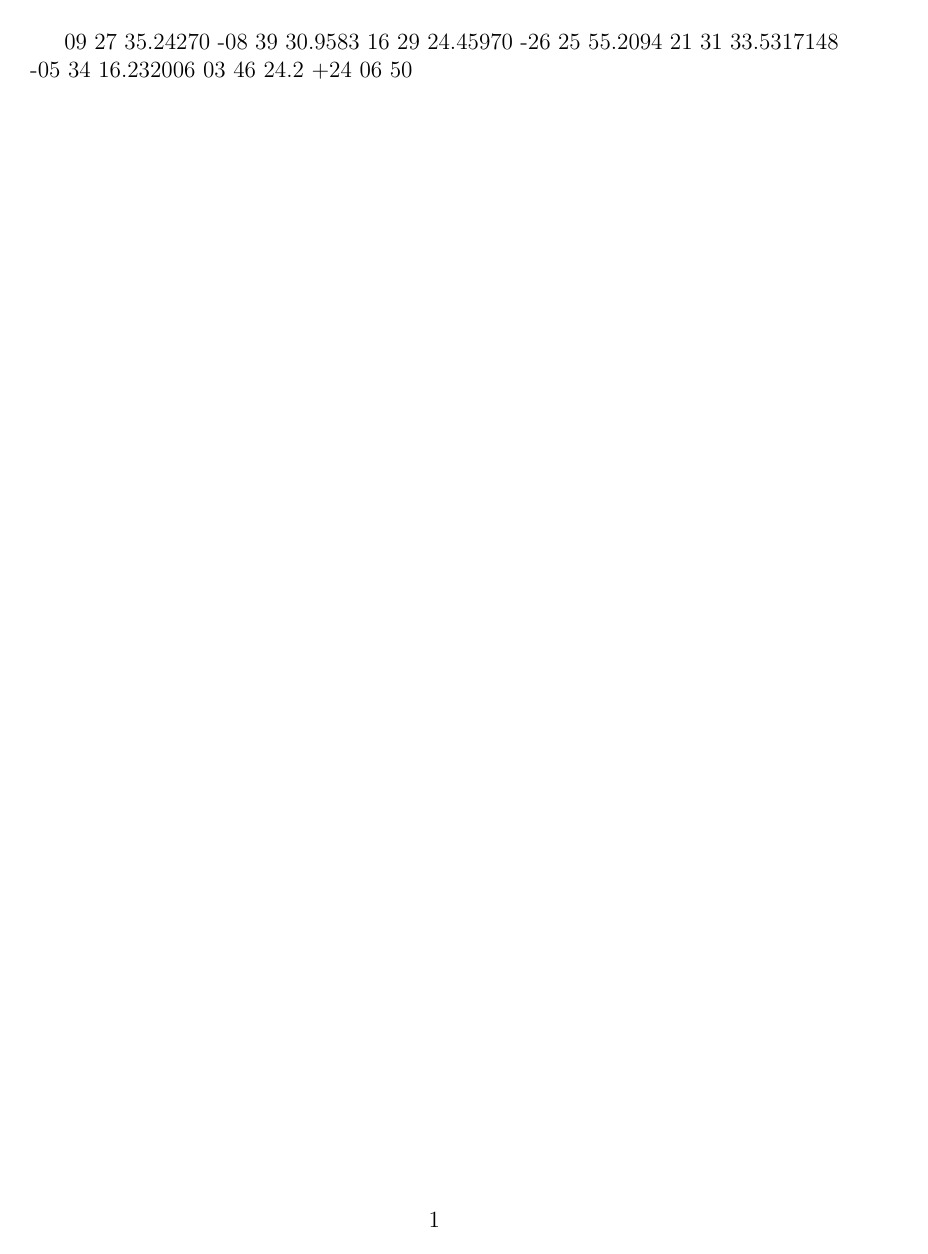
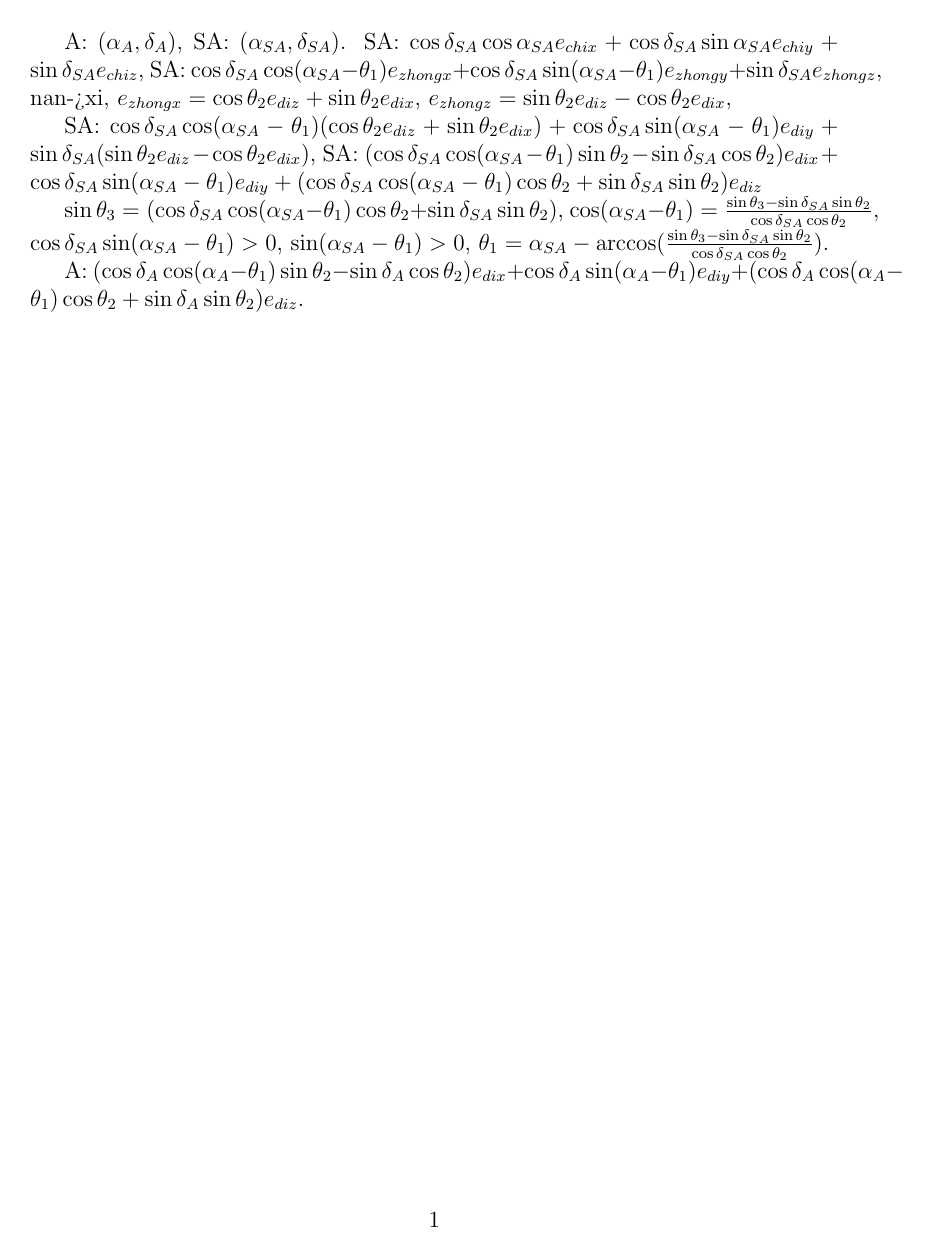
Before and after one commit to GasinAn/yao, a LaTeX document (yao.tex): the whole page. Compiled offline with pdfLaTeX.

Commit message:
add method cirs -> altaz in tex

```diff
--- a/yao.tex
+++ b/yao.tex
@@ -33,8 +33,17 @@
 \newtheorem{definition}{Definition}
 \newtheorem{proposition}{Proposition}
 \begin{document}
+
+A: $(\alpha_A, \delta_A)$, SA: $(\alpha_{SA}, \delta_{SA})$.
+SA: $\cos\delta_{SA}\cos\alpha_{SA}e_{chix}+\cos\delta_{SA}\sin\alpha_{SA}e_{chiy}+\sin\delta_{SA}e_{chiz}$, SA: $\cos\delta_{SA}\cos(\alpha_{SA}-{\theta_1})e_{zhongx}+\cos\delta_{SA}\sin(\alpha_{SA}-{\theta_1})e_{zhongy}+\sin\delta_{SA}e_{zhongz}$, nan->xi, $e_{zhongx}=\cos{\theta_2}e_{diz}+\sin{\theta_2}e_{dix}$, $e_{zhongz}=\sin{\theta_2}e_{diz}-\cos{\theta_2}e_{dix}$,
+
+SA: $\cos\delta_{SA}\cos(\alpha_{SA}-{\theta_1})(\cos{\theta_2}e_{diz}+\sin{\theta_2}e_{dix})+\cos\delta_{SA}\sin(\alpha_{SA}-{\theta_1})e_{diy}+\sin\delta_{SA}(\sin{\theta_2}e_{diz}-\cos{\theta_2}e_{dix})$, SA: $(\cos\delta_{SA}\cos(\alpha_{SA}-{\theta_1})\sin{\theta_2}-\sin\delta_{SA}\cos{\theta_2})e_{dix}+\cos\delta_{SA}\sin(\alpha_{SA}-{\theta_1})e_{diy}+(\cos\delta_{SA}\cos(\alpha_{SA}-{\theta_1})\cos{\theta_2}+\sin\delta_{SA}\sin{\theta_2})e_{diz}$
+
+$\sin\theta_3=(\cos\delta_{SA}\cos(\alpha_{SA}-{\theta_1})\cos{\theta_2}+\sin\delta_{SA}\sin{\theta_2})$, $\cos(\alpha_{SA}-{\theta_1})=\frac{\sin\theta_3-\sin\delta_{SA}\sin{\theta_2}}{\cos\delta_{SA}\cos{\theta_2}}$, $\cos\delta_{SA}\sin(\alpha_{SA}-{\theta_1})>0$, $\sin(\alpha_{SA}-{\theta_1})>0$, $\theta_1=\alpha_{SA}-\arccos(\frac{\sin\theta_3-\sin\delta_{SA}\sin{\theta_2}}{\cos\delta_{SA}\cos{\theta_2}})$.
+
+A: $(\cos\delta_A\cos(\alpha_A-{\theta_1})\sin{\theta_2}-\sin\delta_A\cos{\theta_2})e_{dix}+\cos\delta_A\sin(\alpha_A-{\theta_1})e_{diy}+(\cos\delta_A\cos(\alpha_A-{\theta_1})\cos{\theta_2}+\sin\delta_A\sin{\theta_2})e_{diz}$.
+\end{document}
 09 27 35.24270 -08 39 30.9583
 16 29 24.45970 -26 25 55.2094
 21 31 33.5317148 -05 34 16.232006
 03 46 24.2 +24 06 50
-\end{document}
```
Also changed, not shown: yao.pdf, 2 other files.
